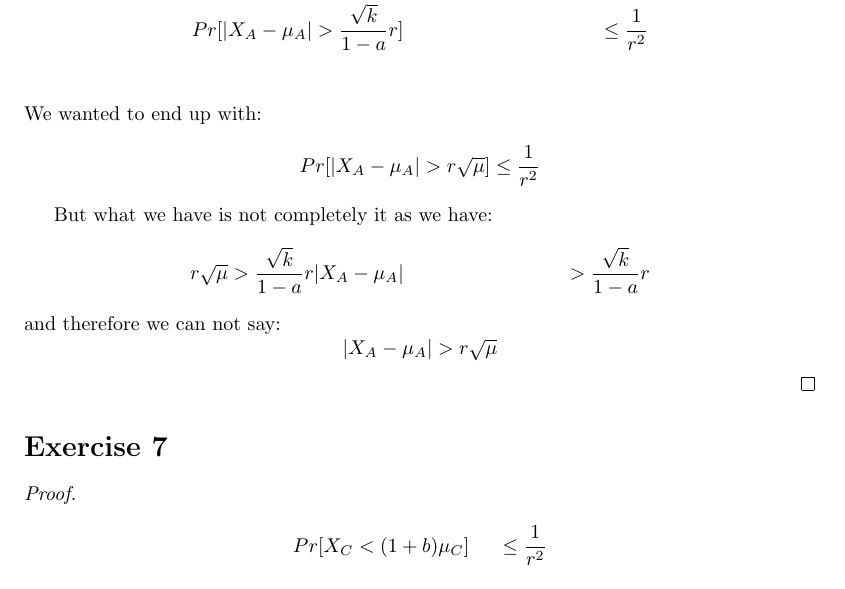
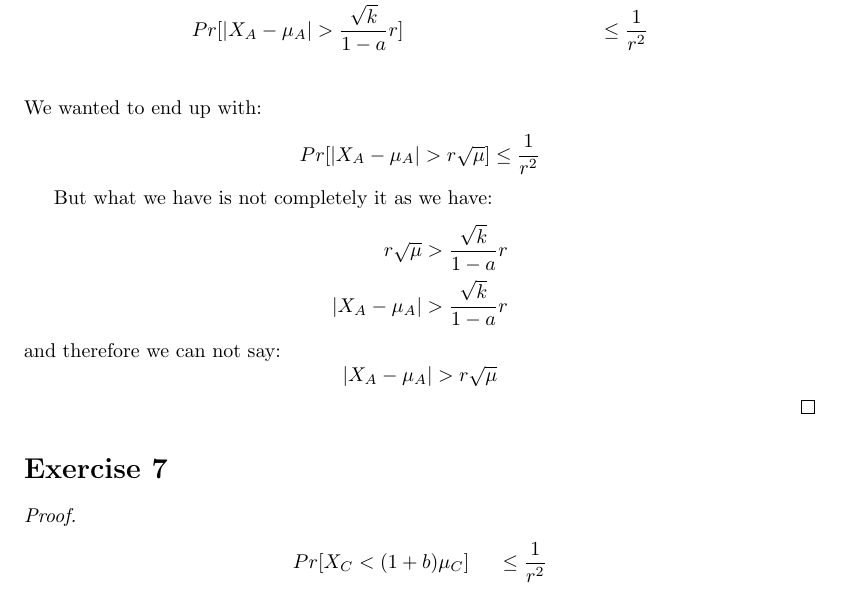
Before and after one commit to KPassov/AA-Assignment2, a LaTeX document (main.tex, which reads Exercise3/6.tex): part of page 6 of 6, cut so that both start at the same text. Compiled offline with pdfLaTeX.

Commit message:
more changes

```diff
--- a/Exercise3/6.tex
+++ b/Exercise3/6.tex
@@ -21,7 +21,7 @@
 
     But what we have is not completely it as we have:
     \begin{align*}
-        r \sqrt{\mu} &> \frac{\sqrt{k}}{1-a} r
+        r \sqrt{\mu} &> \frac{\sqrt{k}}{1-a} r\\
         |X_A - \mu_A| &> \frac{\sqrt{k}}{1-a} r
     \end{align*}
     and therefore we can not say:
```
Also changed, not shown: Exercise3/7.tex (+0 -1 lines).
